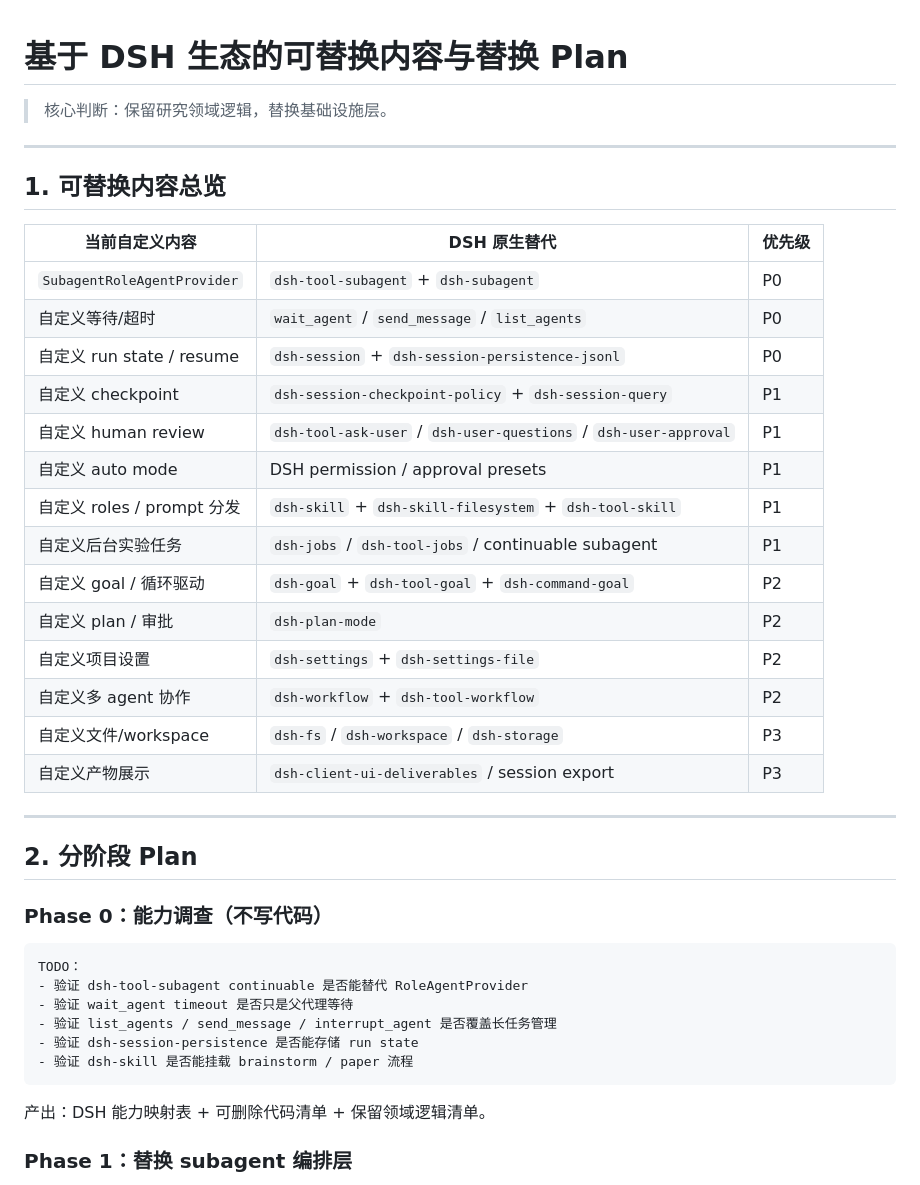
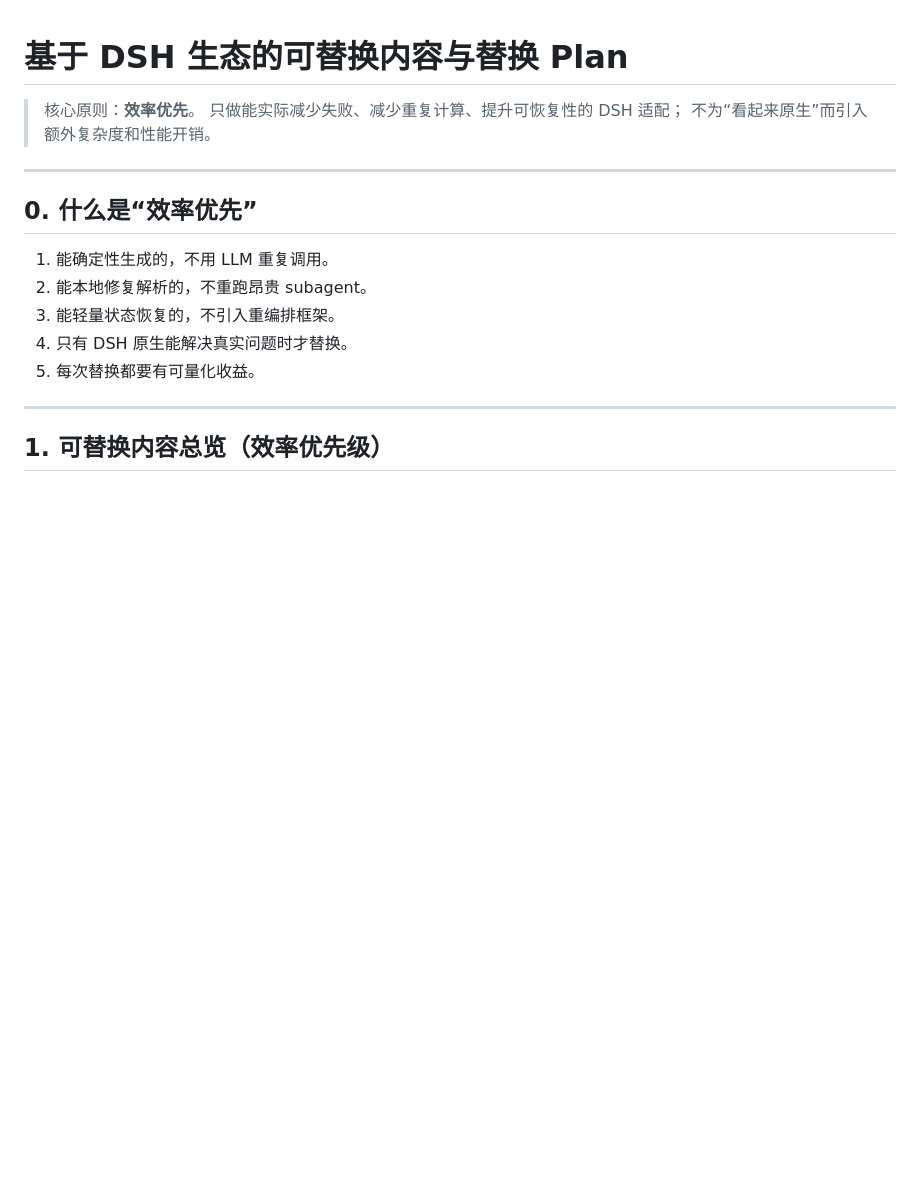
Before and after one commit to FakeEyes2Wo/autonomous-research, a Markdown page: docs/2026-08-27-dsh-ecosystem-replacement-plan.md, the part around one of its changes. Rendered like a GitHub page; blank space fills up the shorter version.

````diff
--- a/docs/2026-08-27-dsh-ecosystem-replacement-plan.md
+++ b/docs/2026-08-27-dsh-ecosystem-replacement-plan.md
@@ -1,44 +1,20 @@
 # 基于 DSH 生态的可替换内容与替换 Plan
 
-> 核心判断：保留研究领域逻辑，替换基础设施层。
+> 核心原则：**效率优先**。
+> 只做能实际减少失败、减少重复计算、提升可恢复性的 DSH 适配；
+> 不为“看起来原生”而引入额外复杂度和性能开销。
 
 ---
 
-## 1. 可替换内容总览
+## 0. 什么是“效率优先”
 
-| 当前自定义内容 | DSH 原生替代 | 优先级 |
-|---|---|---|
-| `SubagentRoleAgentProvider` | `dsh-tool-subagent` + `dsh-subagent` | P0 |
-| 自定义等待/超时 | `wait_agent` / `send_message` / `list_agents` | P0 |
-| 自定义 run state / resume | `dsh-session` + `dsh-session-persistence-jsonl` | P0 |
-| 自定义 checkpoint | `dsh-session-checkpoint-policy` + `dsh-session-query` | P1 |
-| 自定义 human review | `dsh-tool-ask-user` / `dsh-user-questions` / `dsh-user-approval` | P1 |
-| 自定义 auto mode | DSH permission / approval presets | P1 |
-| 自定义 roles / prompt 分发 | `dsh-skill` + `dsh-skill-filesystem` + `dsh-tool-skill` | P1 |
-| 自定义后台实验任务 | `dsh-jobs` / `dsh-tool-jobs` / continuable subagent | P1 |
-| 自定义 goal / 循环驱动 | `dsh-goal` + `dsh-tool-goal` + `dsh-command-goal` | P2 |
-| 自定义 plan / 审批 | `dsh-plan-mode` | P2 |
-| 自定义项目设置 | `dsh-settings` + `dsh-settings-file` | P2 |
-| 自定义多 agent 协作 | `dsh-workflow` + `dsh-tool-workflow` | P2 |
-| 自定义文件/workspace | `dsh-fs` / `dsh-workspace` / `dsh-storage` | P3 |
-| 自定义产物展示 | `dsh-client-ui-deliverables` / session export | P3 |
+1. 能确定性生成的，不用 LLM 重复调用。
+2. 能本地修复解析的，不重跑昂贵 subagent。
+3. 能轻量状态恢复的，不引入重编排框架。
+4. 只有 DSH 原生能解决真实问题时才替换。
+5. 每次替换都要有可量化收益。
 
 ---
 
-## 2. 分阶段 Plan
+## 1. 可替换内容总览（效率优先级）
 
-### Phase 0：能力调查（不写代码）
-
-```text
-TODO：
-- 验证 dsh-tool-subagent continuable 是否能替代 RoleAgentProvider
-- 验证 wait_agent timeout 是否只是父代理等待
-- 验证 list_agents / send_message / interrupt_agent 是否覆盖长任务管理
-- 验证 dsh-session-persistence 是否能存储 run state
-- 验证 dsh-skill 是否能挂载 brainstorm / paper 流程
-```
-
-产出：DSH 能力映射表 + 可删除代码清单 + 保留领域逻辑清单。
-
-### Phase 1：替换 subagent 编排层
-
````
Also changed, not shown: other parts of docs/2026-08-27-dsh-ecosystem-replacement-plan.md (+85 -37 lines), docs/2026-08-27-evidence-chain-functional-design.md (+4 -1 lines).
